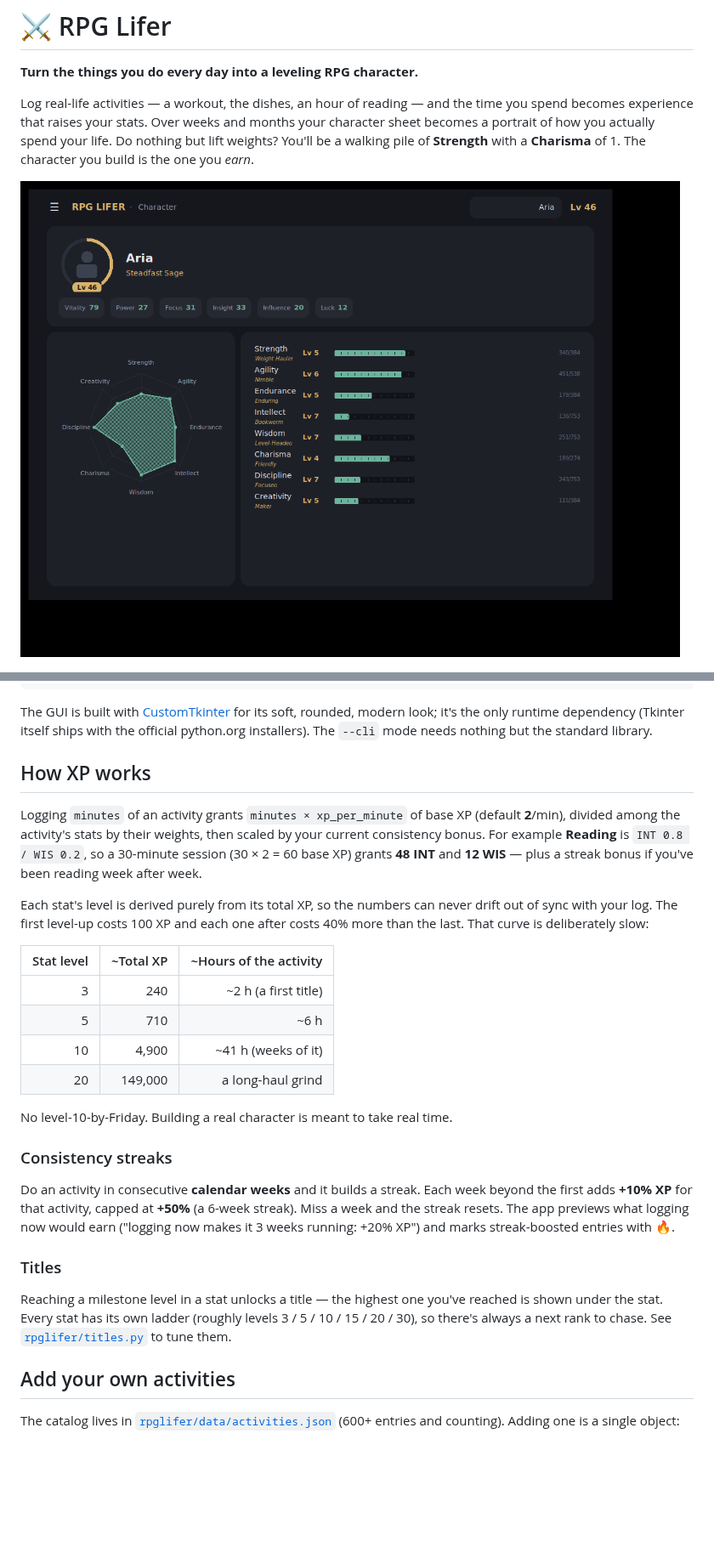
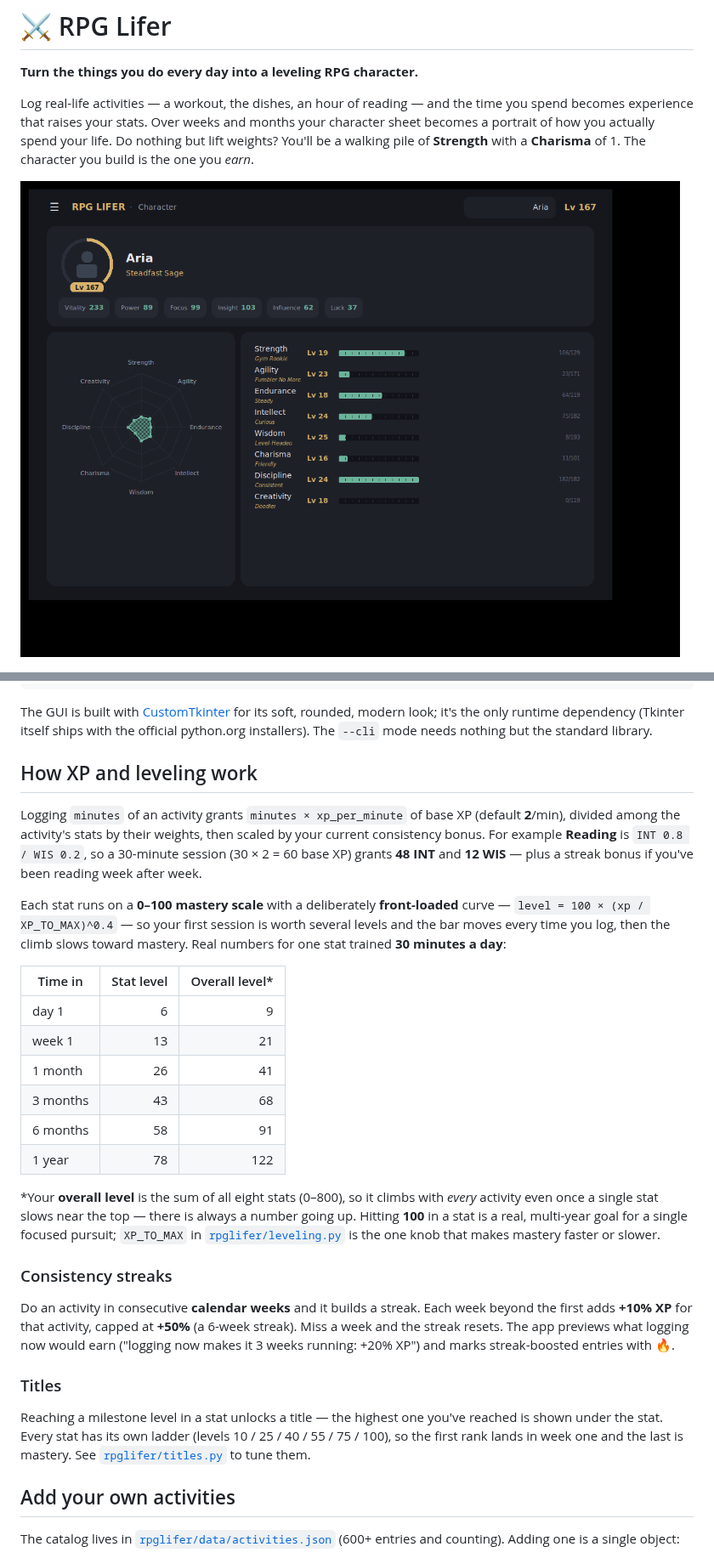
Before and after one commit to PainHog/RPGLIFER, a Markdown page: README.md, 2 parts joined by grey strips. Shown at 85% size. GitHub-like rendering; pictures changed too: docs/screenshot.png; blank space fills up the shorter version.

Commit message:
Iteration 6: retention-first 1–100 mastery curve (front-loaded progress)
Replace the open-ended exponential curve (where level 100 was ~1.7 trillion
years and the bar barely moved) with a capped, front-loaded 0–100 mastery curve:

    level = 100 * (xp / XP_TO_MAX) ** 0.40   (clamped to 100)

- Fast, visible early progress: at 30 min/day of one stat you hit ~6 on day one,
  ~13 in a week, ~26 in a month, ~58 by 6 months, ~78 in a year; 100 is a real
  multi-year goal for a single focused pursuit. XP_TO_MAX is the one knob for
  how long mastery takes (default ~500 h at 2 XP/min).
- Two-tier progression: stats are 0–100 mastery bars; the overall level is their
  sum (0–800) and climbs with EVERY activity, so a number is always going up.
- Radar now normalizes to 100, so the character web visibly fills toward mastery.
- Titles re-spaced to the 0–100 scale (10/25/40/55/75/100): first rank in week
  one, top rank at mastery.
- New characters start at level 0 (a blank-slate hero) rather than 1.

Tests updated for the new curve/titles/zero-start; 71 passing. README pacing
section rewritten with the real 30-min/day progression table. Frozen build
re-validated.

Co-Authored-By: Claude Opus 4.8 <noreply@anthropic.com>
Claude-Session: https://claude.ai/code/session_01WsnuZ536J4UZdP5AajkuAF

```diff
--- a/README.md
+++ b/README.md
@@ -89,7 +89,7 @@ for its soft, rounded, modern look; it's the only runtime dependency (Tkinter
 itself ships with the official python.org installers). The `--cli` mode needs
 nothing but the standard library.
 
-## How XP works
+## How XP and leveling work
 
 Logging `minutes` of an activity grants `minutes × xp_per_minute` of base XP
 (default **2**/min), divided among the activity's stats by their weights, then
@@ -98,18 +98,26 @@ scaled by your current consistency bonus. For example **Reading** is
 **48 INT** and **12 WIS** — plus a streak bonus if you've been reading week
 after week.
 
-Each stat's level is derived purely from its total XP, so the numbers can never
-drift out of sync with your log. The first level-up costs 100 XP and each one
-after costs 40% more than the last. That curve is deliberately slow:
+Each stat runs on a **0–100 mastery scale** with a deliberately **front-loaded**
+curve — `level = 100 × (xp / XP_TO_MAX)^0.4` — so your first session is worth
+several levels and the bar moves every time you log, then the climb slows toward
+mastery. Real numbers for one stat trained **30 minutes a day**:
 
-| Stat level | ~Total XP | ~Hours of the activity |
-| ---------: | --------: | ---------------------: |
-|          3 |       240 |   ~2 h (a first title) |
-|          5 |       710 |                  ~6 h  |
-|         10 |     4,900 |    ~41 h (weeks of it) |
-|         20 |   149,000 |     a long-haul grind  |
+| Time in        | Stat level | Overall level* |
+| -------------- | ---------: | -------------: |
+| day 1          |          6 |              9 |
+| week 1         |         13 |             21 |
+| 1 month        |         26 |             41 |
+| 3 months       |         43 |             68 |
+| 6 months       |         58 |             91 |
+| 1 year         |         78 |            122 |
 
-No level-10-by-Friday. Building a real character is meant to take real time.
+\*Your **overall level** is the sum of all eight stats (0–800), so it climbs
+with *every* activity even once a single stat slows near the top — there is
+always a number going up. Hitting **100** in a stat is a real, multi-year goal
+for a single focused pursuit; `XP_TO_MAX` in
+[`rpglifer/leveling.py`](rpglifer/leveling.py) is the one knob that makes
+mastery faster or slower.
 
 ### Consistency streaks
 
@@ -122,9 +130,9 @@ marks streak-boosted entries with 🔥.
 ### Titles
 
 Reaching a milestone level in a stat unlocks a title — the highest one you've
-reached is shown under the stat. Every stat has its own ladder (roughly levels
-3 / 5 / 10 / 15 / 20 / 30), so there's always a next rank to chase. See
-[`rpglifer/titles.py`](rpglifer/titles.py) to tune them.
+reached is shown under the stat. Every stat has its own ladder (levels
+10 / 25 / 40 / 55 / 75 / 100), so the first rank lands in week one and the last
+is mastery. See [`rpglifer/titles.py`](rpglifer/titles.py) to tune them.
 
 ## Add your own activities
 
```
Also changed, not shown: docs/celebrate.png, 7 other files.
